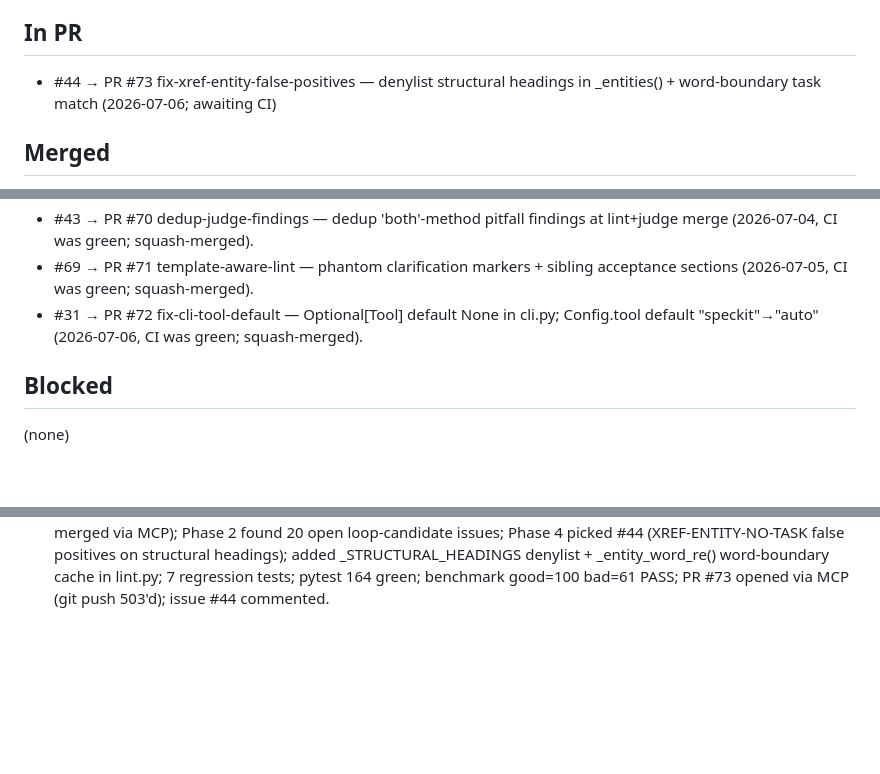
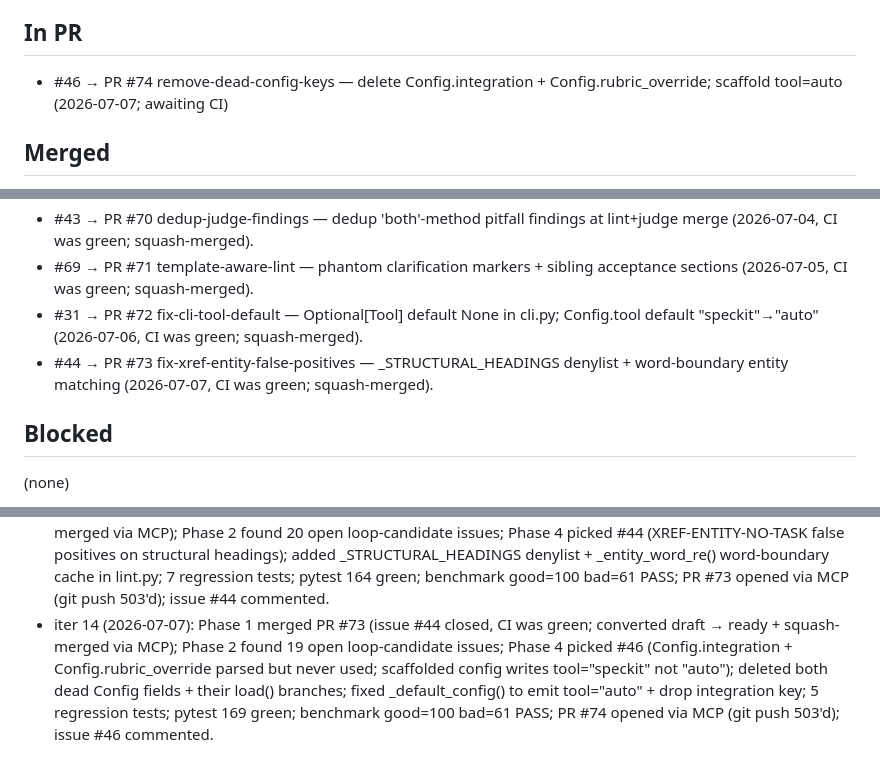
Before and after one commit to hansraj316/sdd-grader, a Markdown page: reports/IMPROVEMENT-STATE.md, 3 parts joined by grey strips. Drawn GitHub-style; blank space fills up the shorter version.

Commit message:
chore: update state + benchmark results for iter 14 (good=100, bad=61)

```diff
--- a/reports/IMPROVEMENT-STATE.md
+++ b/reports/IMPROVEMENT-STATE.md
@@ -44,7 +44,7 @@ Tessl, and Spec-Kit extensions/presets.)
 
 ## In PR
 
-- #44 → PR #73 fix-xref-entity-false-positives — denylist structural headings in _entities() + word-boundary task match (2026-07-06; awaiting CI)
+- #46 → PR #74 remove-dead-config-keys — delete Config.integration + Config.rubric_override; scaffold tool=auto (2026-07-07; awaiting CI)
 
 ## Merged
 
@@ -58,6 +58,7 @@ Tessl, and Spec-Kit extensions/presets.)
 - #43 → PR #70 dedup-judge-findings — dedup 'both'-method pitfall findings at lint+judge merge (2026-07-04, CI was green; squash-merged).
 - #69 → PR #71 template-aware-lint — phantom clarification markers + sibling acceptance sections (2026-07-05, CI was green; squash-merged).
 - #31 → PR #72 fix-cli-tool-default — Optional[Tool] default None in cli.py; Config.tool default "speckit"→"auto" (2026-07-06, CI was green; squash-merged).
+- #44 → PR #73 fix-xref-entity-false-positives — _STRUCTURAL_HEADINGS denylist + word-boundary entity matching (2026-07-07, CI was green; squash-merged).
 
 ## Blocked
 
@@ -119,3 +120,10 @@ Tessl, and Spec-Kit extensions/presets.)
   denylist + _entity_word_re() word-boundary cache in lint.py; 7 regression tests; pytest 164
   green; benchmark good=100 bad=61 PASS; PR #73 opened via MCP (git push 503'd); issue #44
   commented.
+- iter 14 (2026-07-07): Phase 1 merged PR #73 (issue #44 closed, CI was green; converted draft
+  → ready + squash-merged via MCP); Phase 2 found 19 open loop-candidate issues; Phase 4 picked
+  #46 (Config.integration + Config.rubric_override parsed but never used; scaffolded config writes
+  tool="speckit" not "auto"); deleted both dead Config fields + their load() branches; fixed
+  _default_config() to emit tool="auto" + drop integration key; 5 regression tests; pytest 169
+  green; benchmark good=100 bad=61 PASS; PR #74 opened via MCP (git push 503'd); issue #46
+  commented.
```
Also changed, not shown: other parts of reports/IMPROVEMENT-STATE.md (+2 -2 lines).
